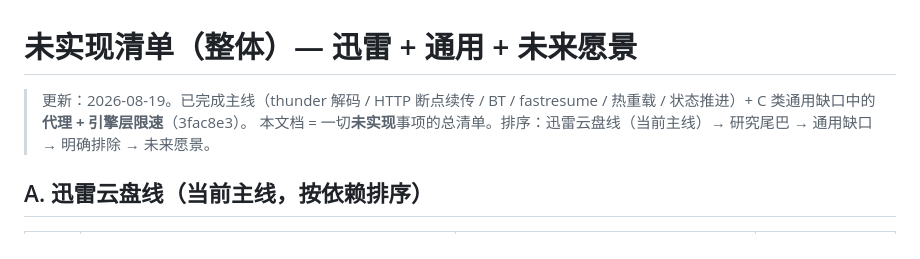
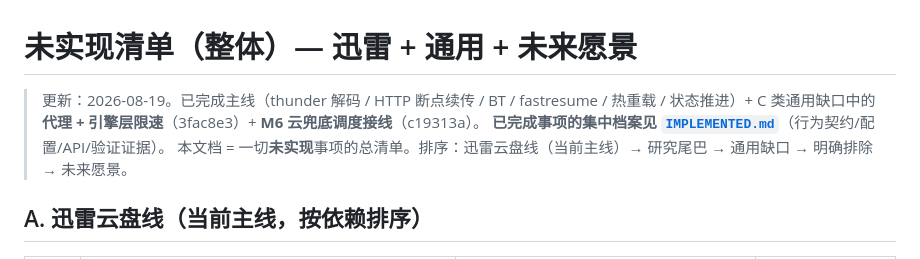
Before and after one commit to mmqz/smart-downloader, a Markdown page: docs/BACKLOG.md, the part around the change. Drawn GitHub-style.

Commit message:
docs: 新增 IMPLEMENTED.md 已完成事项档案 - 代理/限速 + M6 云兜底调度 + http_api 护栏修复（行为契约与验证证据）；BACKLOG 互链

```diff
--- a/docs/BACKLOG.md
+++ b/docs/BACKLOG.md
@@ -1,6 +1,7 @@
 # 未实现清单（整体）— 迅雷 + 通用 + 未来愿景
 
-> 更新：2026-08-19。已完成主线（thunder 解码 / HTTP 断点续传 / BT / fastresume / 热重载 / 状态推进）+ C 类通用缺口中的**代理 + 引擎层限速**（3fac8e3）。
+> 更新：2026-08-19。已完成主线（thunder 解码 / HTTP 断点续传 / BT / fastresume / 热重载 / 状态推进）+ C 类通用缺口中的**代理 + 引擎层限速**（3fac8e3）+ **M6 云兜底调度接线**（c19313a）。
+> **已完成事项的集中档案见 [`IMPLEMENTED.md`](IMPLEMENTED.md)**（行为契约/配置/API/验证证据）。
 > 本文档 = 一切**未实现**事项的总清单。排序：迅雷云盘线（当前主线）→ 研究尾巴 → 通用缺口 → 明确排除 → 未来愿景。
 
 ## A. 迅雷云盘线（当前主线，按依赖排序）
```
Also changed, not shown: docs/IMPLEMENTED.md (added, +74 -0 lines).
